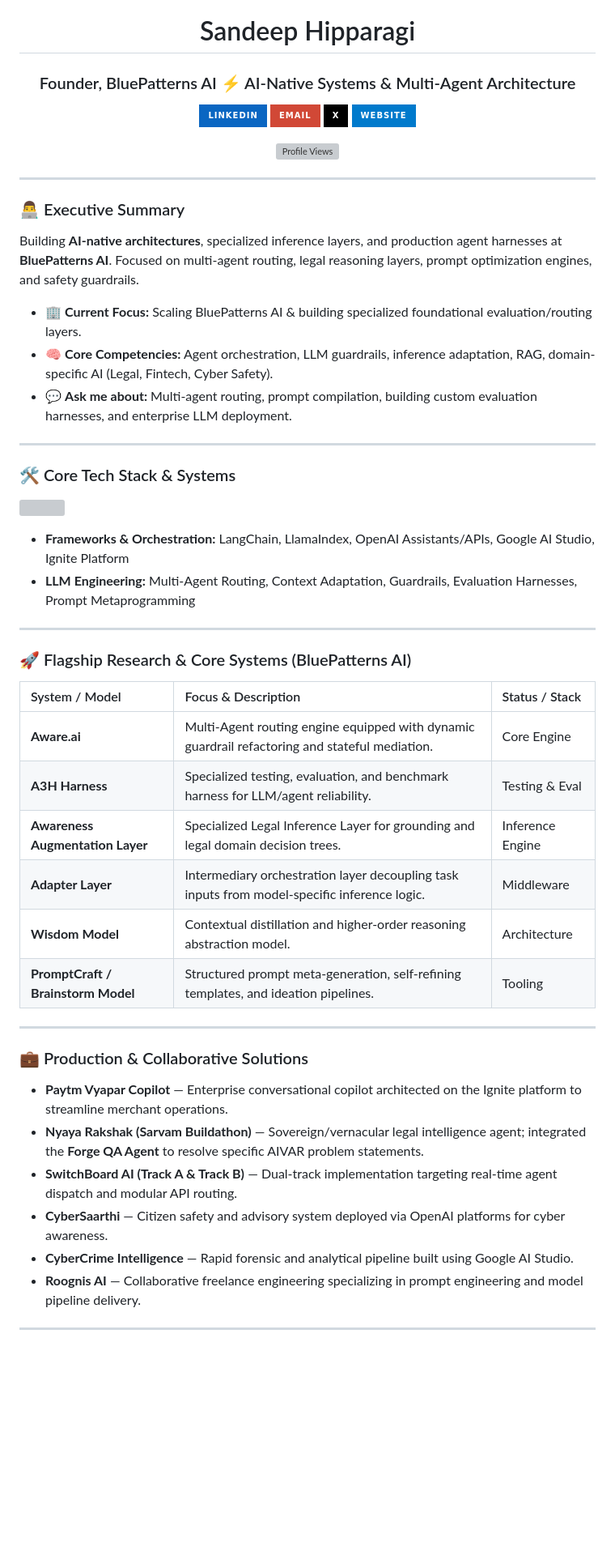
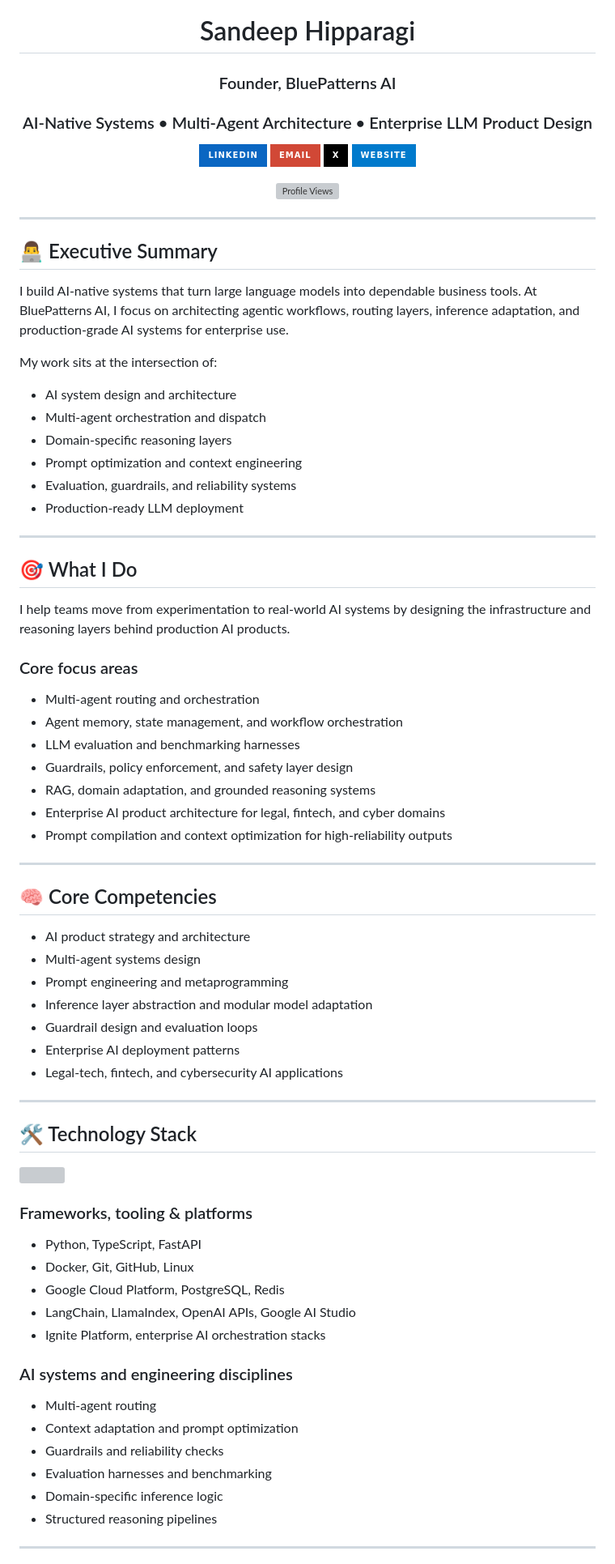
Before and after one commit to Sandeep-Hipparagi/Sandeep-Hipparagi, a Markdown page: README.md, the part around one of its changes. Shown at 81% size. GitHub-like rendering; badges without logos; blank space fills up the shorter version; grey boxes are pictures that could not be loaded.

Commit message:
Rewrite and improve the GitHub profile README to better reflect the author's AI architecture and product work, adding missing context and polishing structure.

```diff
--- a/README.md
+++ b/README.md
@@ -1,7 +1,8 @@
 <div align="center">
 
 # Sandeep Hipparagi
-### Founder, BluePatterns AI ⚡ AI-Native Systems & Multi-Agent Architecture
+### Founder, BluePatterns AI
+### AI-Native Systems • Multi-Agent Architecture • Enterprise LLM Product Design
 
 <p align="center">
   <a href="https://linkedin.com/in/sandeep-hipparagi"><img src="https://img.shields.io/badge/LinkedIn-0A66C2?style=for-the-badge&logo=linkedin&logoColor=white" alt="LinkedIn" /></a>
@@ -18,47 +19,64 @@
 
 ---
 
-### 👨‍💻 Executive Summary
-Building **AI-native architectures**, specialized inference layers, and production agent harnesses at **BluePatterns AI**. Focused on multi-agent routing, legal reasoning layers, prompt optimization engines, and safety guardrails.
+## 👨‍💻 Executive Summary
+I build AI-native systems that turn large language models into dependable business tools. At BluePatterns AI, I focus on architecting agentic workflows, routing layers, inference adaptation, and production-grade AI systems for enterprise use.
 
-* 🏢 **Current Focus:** Scaling BluePatterns AI & building specialized foundational evaluation/routing layers.
-* 🧠 **Core Competencies:** Agent orchestration, LLM guardrails, inference adaptation, RAG, domain-specific AI (Legal, Fintech, Cyber Safety).
-* 💬 **Ask me about:** Multi-agent routing, prompt compilation, building custom evaluation harnesses, and enterprise LLM deployment.
+My work sits at the intersection of:
+- AI system design and architecture
+- Multi-agent orchestration and dispatch
+- Domain-specific reasoning layers
+- Prompt optimization and context engineering
+- Evaluation, guardrails, and reliability systems
+- Production-ready LLM deployment
 
 ---
 
-### 🛠️ Core Tech Stack & Systems
+## 🎯 What I Do
+I help teams move from experimentation to real-world AI systems by designing the infrastructure and reasoning layers behind production AI products.
 
-<p align="left">
-  <img src="https://skillicons.dev/icons?i=py,ts,fastapi,docker,git,github,gcp,postgres,redis,linux" />
-</p>
-
-* **Frameworks & Orchestration:** LangChain, LlamaIndex, OpenAI Assistants/APIs, Google AI Studio, Ignite Platform
-* **LLM Engineering:** Multi-Agent Routing, Context Adaptation, Guardrails, Evaluation Harnesses, Prompt Metaprogramming
+### Core focus areas
+- Multi-agent routing and orchestration
+- Agent memory, state management, and workflow orchestration
+- LLM evaluation and benchmarking harnesses
+- Guardrails, policy enforcement, and safety layer design
+- RAG, domain adaptation, and grounded reasoning systems
+- Enterprise AI product architecture for legal, fintech, and cyber domains
+- Prompt compilation and context optimization for high-reliability outputs
 
 ---
 
-### 🚀 Flagship Research & Core Systems (BluePatterns AI)
-
-| System / Model | Focus & Description | Status / Stack |
-| :--- | :--- | :--- |
-| **Aware.ai** | Multi-Agent routing engine equipped with dynamic guardrail refactoring and stateful mediation. | Core Engine |
-| **A3H Harness** | Specialized testing, evaluation, and benchmark harness for LLM/agent reliability. | Testing & Eval |
-| **Awareness Augmentation Layer** | Specialized Legal Inference Layer for grounding and legal domain decision trees. | Inference Engine |
-| **Adapter Layer** | Intermediary orchestration layer decoupling task inputs from model-specific inference logic. | Middleware |
-| **Wisdom Model** | Contextual distillation and higher-order reasoning abstraction model. | Architecture |
-| **PromptCraft / Brainstorm Model** | Structured prompt meta-generation, self-refining templates, and ideation pipelines. | Tooling |
+## 🧠 Core Competencies
+- AI product strategy and architecture
+- Multi-agent systems design
+- Prompt engineering and metaprogramming
+- Inference layer abstraction and modular model adaptation
+- Guardrail design and evaluation loops
+- Enterprise AI deployment patterns
+- Legal-tech, fintech, and cybersecurity AI applications
 
 ---
 
-### 💼 Production & Collaborative Solutions
+## 🛠️ Technology Stack
 
-- **Paytm Vyapar Copilot** — Enterprise conversational copilot architected on the Ignite platform to streamline merchant operations.
-- **Nyaya Rakshak (Sarvam Buildathon)** — Sovereign/vernacular legal intelligence agent; integrated the **Forge QA Agent** to resolve specific AIVAR problem statements.
-- **SwitchBoard AI (Track A & Track B)** — Dual-track implementation targeting real-time agent dispatch and modular API routing.
-- **CyberSaarthi** — Citizen safety and advisory system deployed via OpenAI platforms for cyber awareness.
-- **CyberCrime Intelligence** — Rapid forensic and analytical pipeline built using Google AI Studio.
-- **Roognis AI** — Collaborative freelance engineering specializing in prompt engineering and model pipeline delivery.
+<p align="left">
+  <img src="https://skillicons.dev/icons?i=py,ts,fastapi,docker,git,github,gcp,postgres,redis,linux,langchain,openai,aws" />
+</p>
+
+### Frameworks, tooling & platforms
+- Python, TypeScript, FastAPI
+- Docker, Git, GitHub, Linux
+- Google Cloud Platform, PostgreSQL, Redis
+- LangChain, LlamaIndex, OpenAI APIs, Google AI Studio
+- Ignite Platform, enterprise AI orchestration stacks
+
+### AI systems and engineering disciplines
+- Multi-agent routing
+- Context adaptation and prompt optimization
+- Guardrails and reliability checks
+- Evaluation harnesses and benchmarking
+- Domain-specific inference logic
+- Structured reasoning pipelines
 
 ---
 
```
Also changed, not shown: other parts of README.md (+41 -5 lines).
